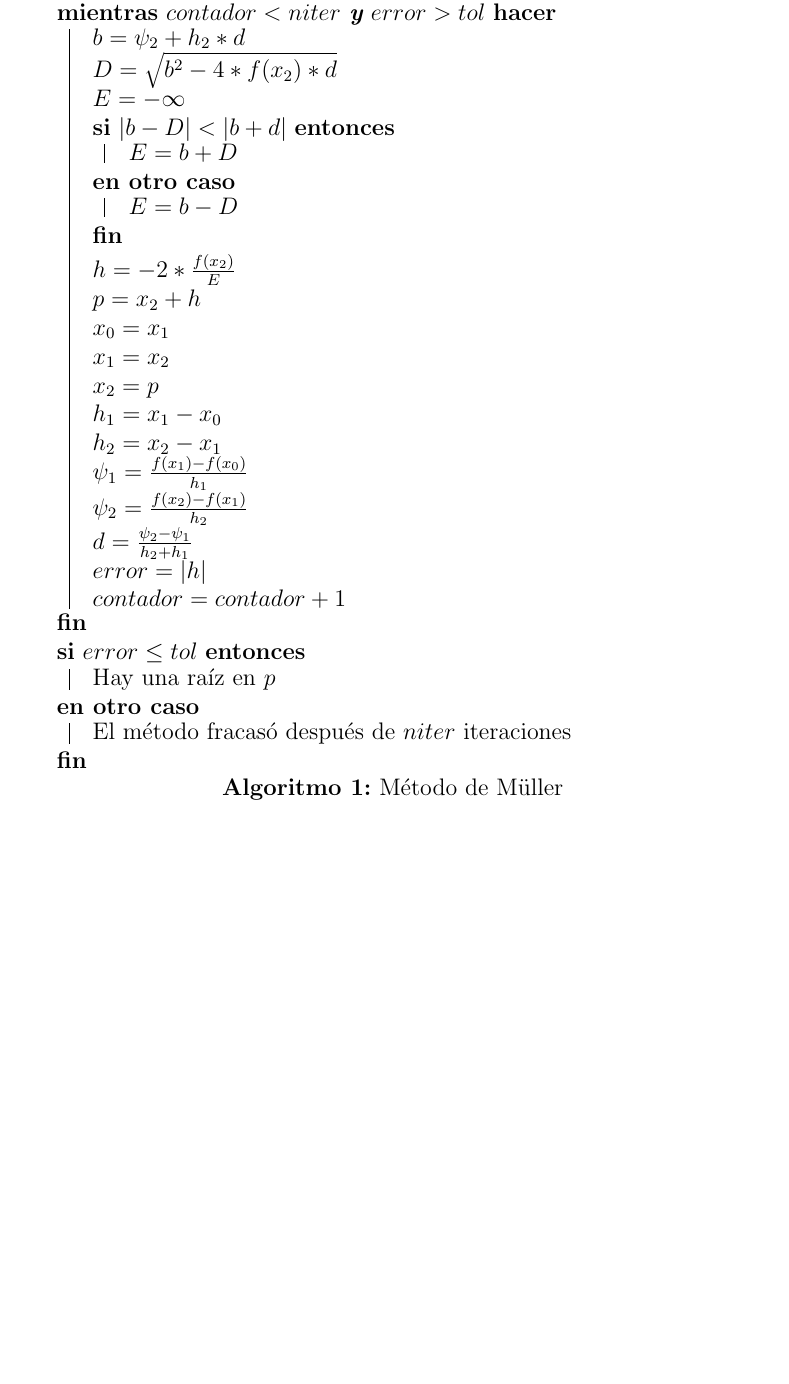
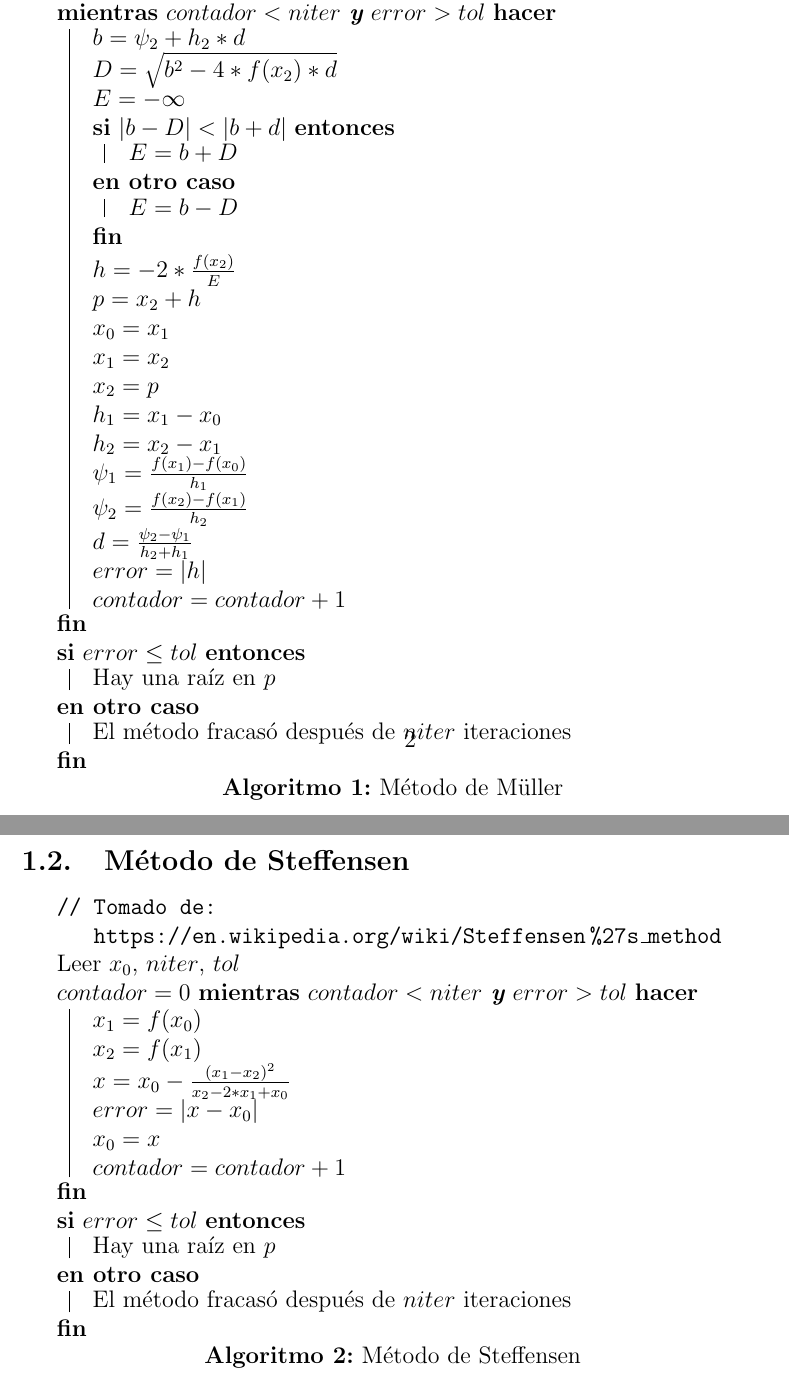
Before and after one commit to jvalen92/Analisis-Numerico, a LaTeX problem sheet (OptimizacionDeMetodosEnEcuacionesDeUnaVariable/Informe tarea 5.tex): part of page 2 of 2 before the commit and two parts of pages 2 and 3 of 3 after it, the two joined at a grey line, cut so that both start at the same text, the shorter picture padded with empty space. Compiled offline with pdfLaTeX.

Commit message:
Agregando metodo de Steffensen

```diff
--- a/OptimizacionDeMetodosEnEcuacionesDeUnaVariable/Informe tarea 5.tex
+++ b/OptimizacionDeMetodosEnEcuacionesDeUnaVariable/Informe tarea 5.tex
@@ -64,5 +67,27 @@ En algunos casos es necesario optimizar algunos métodos numéricos con la final
 	{El método fracasó después de $niter$ iteraciones}
 \end{algorithm}
 
+\subsection{Método de Steffensen}
+
+\begin{algorithm}[H]
+	\caption{Método de Steffensen}
+	\SetAlgoLined
+	\tcp{Tomado de: https://en.wikipedia.org/wiki/Steffensen\%27s\_method}
+	Leer $x_0$, $niter$, $tol$\\
+	$contador = 0$
+	\While{$contador < niter$ \textbf{y} $error > tol$}
+	{
+		$x_1 = f(x_0)$\\
+		$x_2 = f(x_1)$\\
+		$x = x_0 - \frac{(x_1-x_2)^2}{x_2-2*x_1+x_0}$\\
+		$error = |x - x_0|$\\
+		$x_0 = x$\\
+		$contador = contador + 1$\\
+	}
+	\eIf{$error \leq tol$}
+	{Hay una raíz en $p$}
+	{El método fracasó después de $niter$ iteraciones}
+\end{algorithm}
+
 
 \end{document}
```
Also changed, not shown: OptimizacionDeMetodosEnEcuacionesDeUnaVariable/Informe tarea 5.pdf, OptimizacionDeMetodosEnEcuacionesDeUnaVariable/Informe tarea 5.tex (3 more changed lines).
